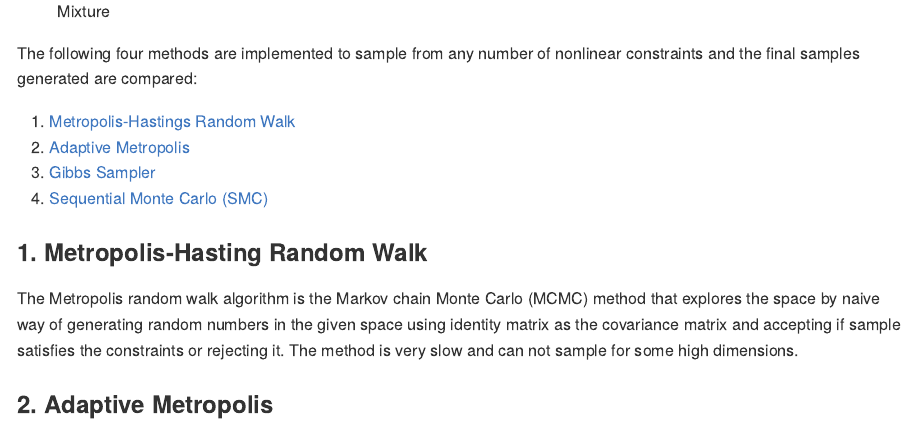
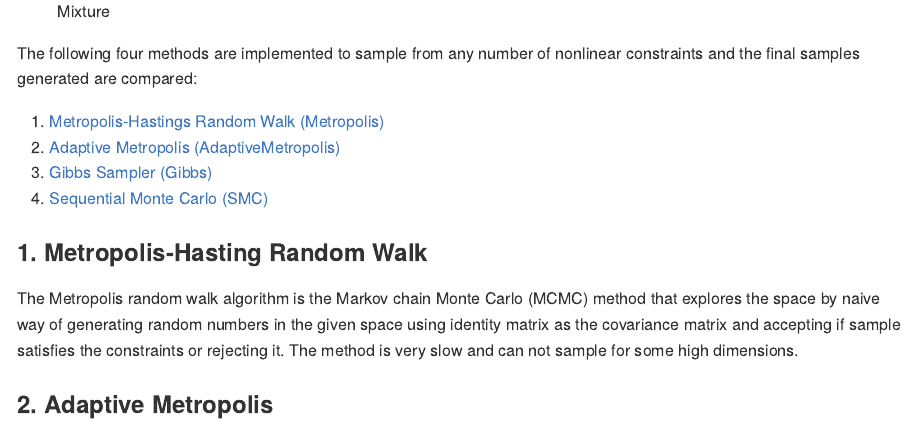
Before and after one commit to karthikncsuiisc/Sampling-from-high-dimensional-space, an R Markdown document (report.Rmd): the page in a window 1100 px wide, from 880 px down. Rendered offline with R 4.5, knitr and Pandoc, with nearby package versions.

Commit message:
Update report.Rmd

```diff
--- a/report.Rmd
+++ b/report.Rmd
@@ -19,9 +19,9 @@ here ***x*** is an n-dimensional vector. Each dimension is normalized to one and
 
 The following four methods are implemented to sample from any number of nonlinear constraints and the final samples generated are compared:
 
-1. [Metropolis-Hastings Random Walk](https://arxiv.org/pdf/1504.01896.pdf)
-2. [Adaptive Metropolis](https://projecteuclid.org/journals/bernoulli/volume-7/issue-2/An-adaptive-Metropolis-algorithm/bj/1080222083.full)
-3. [Gibbs Sampler](https://www.tandfonline.com/doi/abs/10.1080/00031305.1992.10475878)
+1. [Metropolis-Hastings Random Walk (Metropolis)](https://arxiv.org/pdf/1504.01896.pdf)
+2. [Adaptive Metropolis (AdaptiveMetropolis)](https://projecteuclid.org/journals/bernoulli/volume-7/issue-2/An-adaptive-Metropolis-algorithm/bj/1080222083.full)
+3. [Gibbs Sampler (Gibbs)](https://www.tandfonline.com/doi/abs/10.1080/00031305.1992.10475878)
 4. [Sequential Monte Carlo (SMC)](https://arxiv.org/abs/1512.07328)
 
 ### 1. Metropolis-Hasting Random Walk
```
